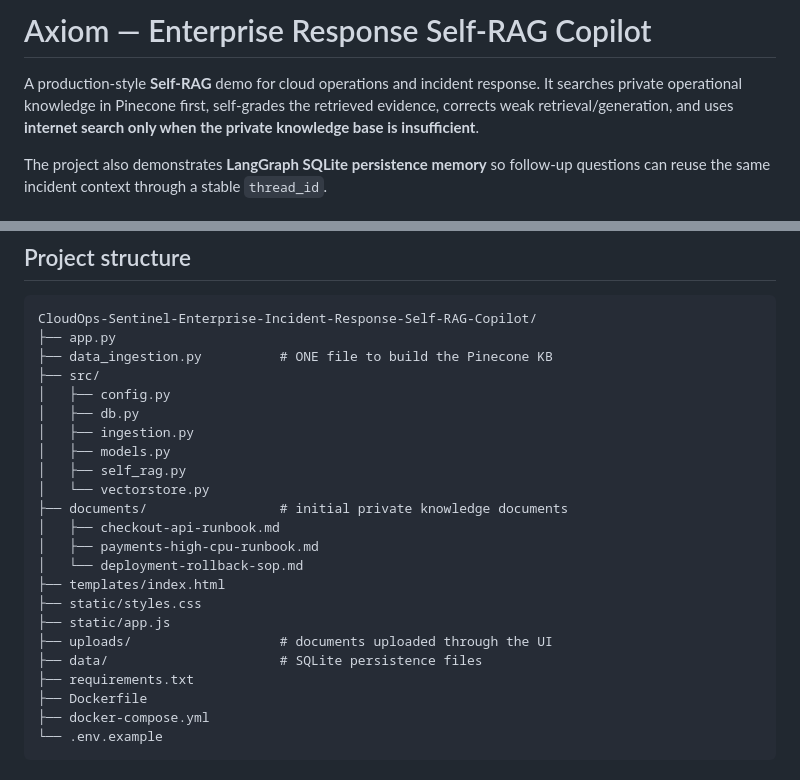
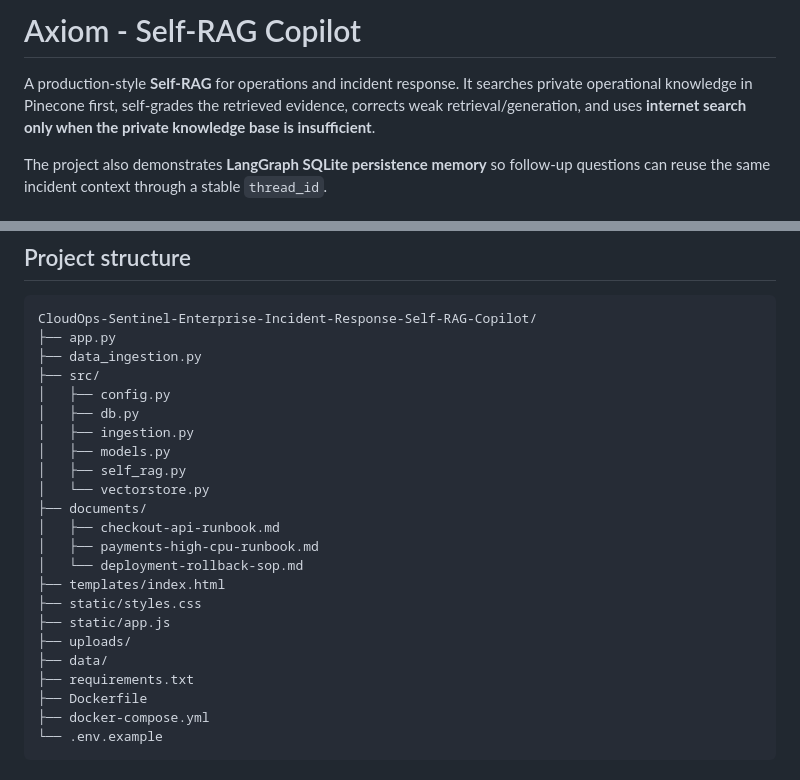
Before and after one commit to Lahari-nagaraj/Axiom, a Markdown page: README.md, 2 parts joined by grey strips. Drawn GitHub-style.

Commit message:
updated readme
Updated project title and improved clarity in the README.

````diff
--- a/README.md
+++ b/README.md
@@ -1,6 +1,6 @@
-# Axiom — Enterprise Response Self-RAG Copilot
+# Axiom - Self-RAG Copilot
 
-A production-style **Self-RAG** demo for cloud operations and incident response. It searches private operational knowledge in Pinecone first, self-grades the retrieved evidence, corrects weak retrieval/generation, and uses **internet search only when the private knowledge base is insufficient**.
+A production-style **Self-RAG** for operations and incident response. It searches private operational knowledge in Pinecone first, self-grades the retrieved evidence, corrects weak retrieval/generation, and uses **internet search only when the private knowledge base is insufficient**.
 
 The project also demonstrates **LangGraph SQLite persistence memory** so follow-up questions can reuse the same incident context through a stable `thread_id`.
 
@@ -51,7 +51,7 @@ SQLite Checkpoint / Memory
 ```text
 CloudOps-Sentinel-Enterprise-Incident-Response-Self-RAG-Copilot/
 ├── app.py
-├── data_ingestion.py          # ONE file to build the Pinecone KB
+├── data_ingestion.py
 ├── src/
 │   ├── config.py
 │   ├── db.py
@@ -59,15 +59,15 @@ CloudOps-Sentinel-Enterprise-Incident-Response-Self-RAG-Copilot/
 │   ├── models.py
 │   ├── self_rag.py
 │   └── vectorstore.py
-├── documents/                 # initial private knowledge documents
+├── documents/
 │   ├── checkout-api-runbook.md
 │   ├── payments-high-cpu-runbook.md
 │   └── deployment-rollback-sop.md
 ├── templates/index.html
 ├── static/styles.css
 ├── static/app.js
-├── uploads/                   # documents uploaded through the UI
-├── data/                      # SQLite persistence files
+├── uploads/
+├── data/
 ├── requirements.txt
 ├── Dockerfile
 ├── docker-compose.yml
````
